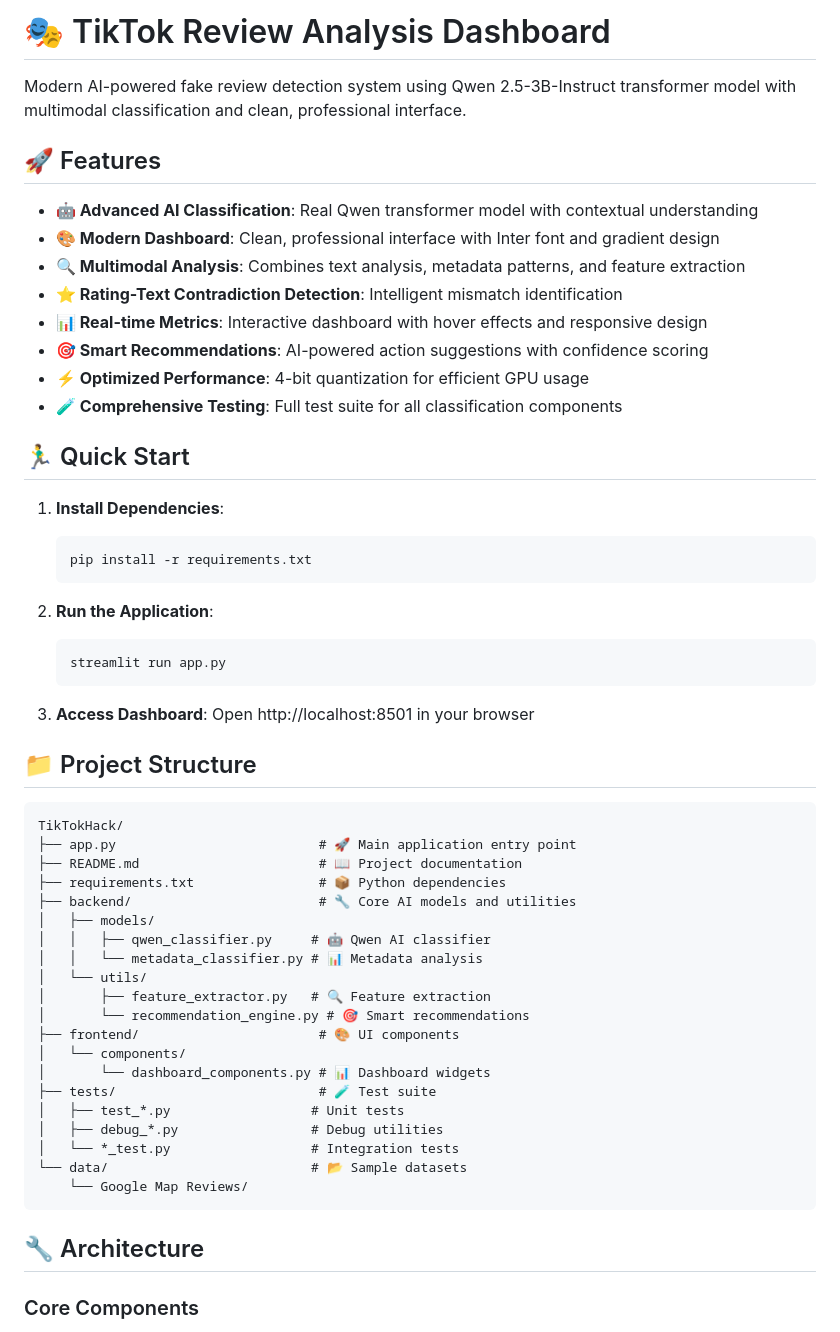
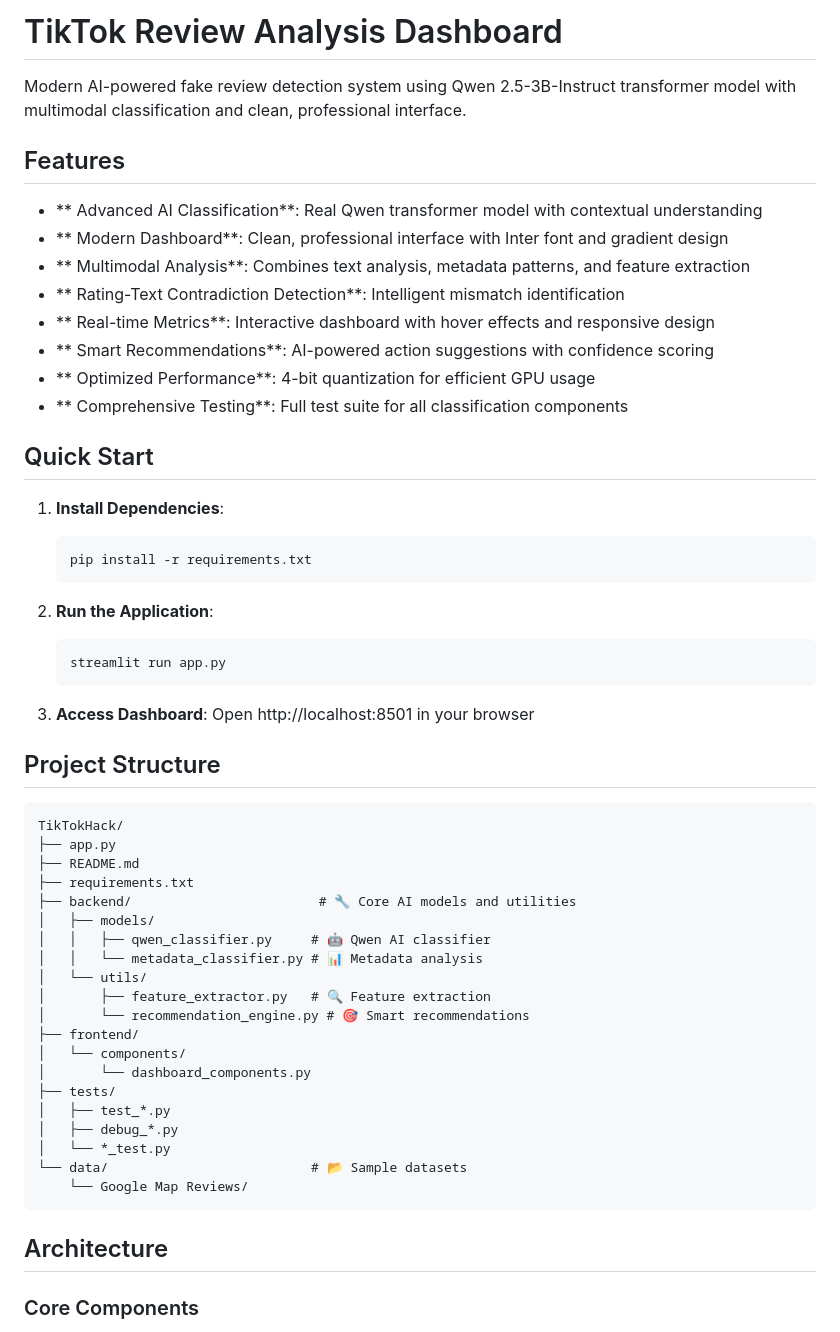
Before and after one commit to Jafnassar/TikTokHack, a Markdown page: README.md, the part around one of its changes. Rendered like a GitHub page.

````diff
--- a/README.md
+++ b/README.md
@@ -1,19 +1,19 @@
-# 🎭 TikTok Review Analysis Dashboard
+#  TikTok Review Analysis Dashboard
 
 Modern AI-powered fake review detection system using Qwen 2.5-3B-Instruct transformer model with multimodal classification and clean, professional interface.
 
-## 🚀 Features
+##  Features
 
-- **🤖 Advanced AI Classification**: Real Qwen transformer model with contextual understanding
-- **🎨 Modern Dashboard**: Clean, professional interface with Inter font and gradient design
-- **🔍 Multimodal Analysis**: Combines text analysis, metadata patterns, and feature extraction
-- **⭐ Rating-Text Contradiction Detection**: Intelligent mismatch identification
-- **📊 Real-time Metrics**: Interactive dashboard with hover effects and responsive design
-- **🎯 Smart Recommendations**: AI-powered action suggestions with confidence scoring
-- **⚡ Optimized Performance**: 4-bit quantization for efficient GPU usage
-- **🧪 Comprehensive Testing**: Full test suite for all classification components
+- ** Advanced AI Classification**: Real Qwen transformer model with contextual understanding
+- ** Modern Dashboard**: Clean, professional interface with Inter font and gradient design
+- ** Multimodal Analysis**: Combines text analysis, metadata patterns, and feature extraction
+- ** Rating-Text Contradiction Detection**: Intelligent mismatch identification
+- ** Real-time Metrics**: Interactive dashboard with hover effects and responsive design
+- ** Smart Recommendations**: AI-powered action suggestions with confidence scoring
+- ** Optimized Performance**: 4-bit quantization for efficient GPU usage
+- ** Comprehensive Testing**: Full test suite for all classification components
 
-## 🏃‍♂️ Quick Start
+##  Quick Start
 
 1. **Install Dependencies**:
    ```bash
@@ -27,13 +27,13 @@ Modern AI-powered fake review detection system using Qwen 2.5-3B-Instruct transf
 
 3. **Access Dashboard**: Open http://localhost:8501 in your browser
 
-## 📁 Project Structure
+##  Project Structure
 
 ```
 TikTokHack/
-├── app.py                          # 🚀 Main application entry point
-├── README.md                       # 📖 Project documentation
-├── requirements.txt                # 📦 Python dependencies
+├── app.py
+├── README.md
+├── requirements.txt
 ├── backend/                        # 🔧 Core AI models and utilities
 │   ├── models/
 │   │   ├── qwen_classifier.py     # 🤖 Qwen AI classifier
@@ -41,18 +41,18 @@ TikTokHack/
 │   └── utils/
 │       ├── feature_extractor.py   # 🔍 Feature extraction
 │       └── recommendation_engine.py # 🎯 Smart recommendations
-├── frontend/                       # 🎨 UI components
+├── frontend/
 │   └── components/
-│       └── dashboard_components.py # 📊 Dashboard widgets
-├── tests/                          # 🧪 Test suite
-│   ├── test_*.py                  # Unit tests
-│   ├── debug_*.py                 # Debug utilities
-│   └── *_test.py                  # Integration tests
+│       └── dashboard_components.py
+├── tests/
+│   ├── test_*.py
+│   ├── debug_*.py
+│   └── *_test.py
 └── data/                          # 📂 Sample datasets
     └── Google Map Reviews/
 ```
 
-## 🔧 Architecture
+##  Architecture
 
 ### Core Components
 
````
Also changed, not shown: other parts of README.md (+10 -10 lines).
